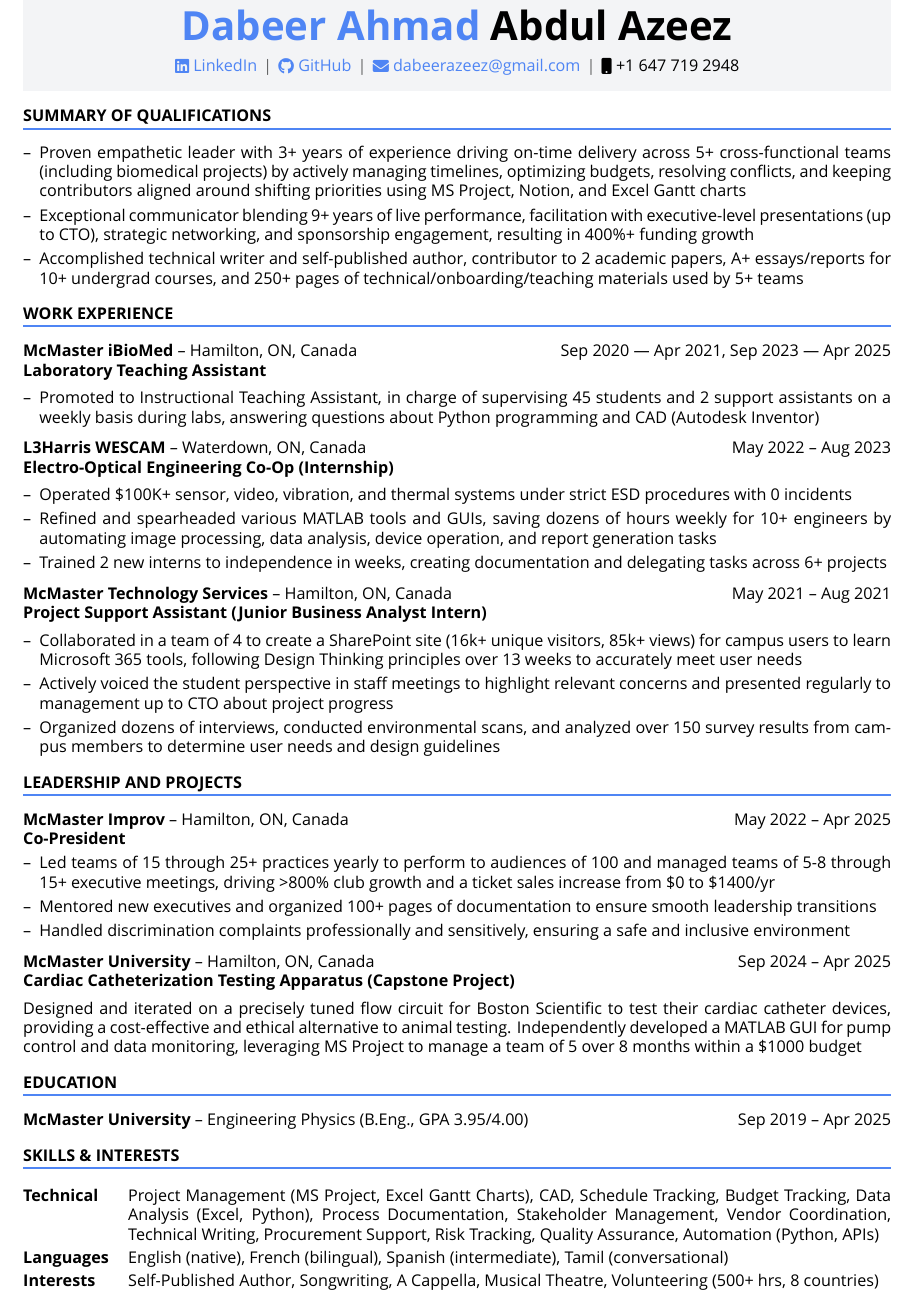
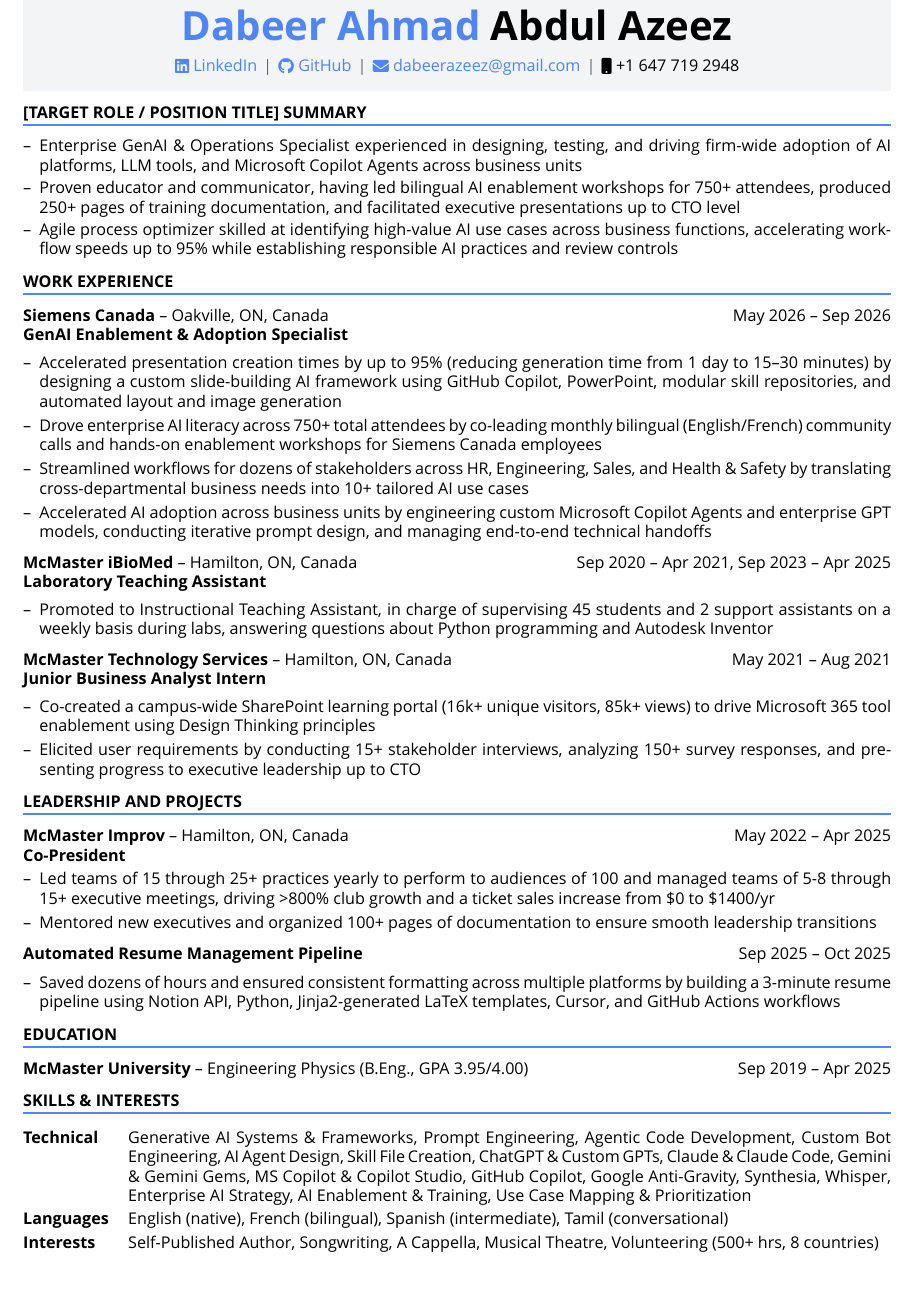
Before and after one commit to DabeerAzeez/cv-and-resume, a LaTeX CV (cv_one_page.tex): part of the page, cut so that both start at the same text. Compiled offline with XeLaTeX; a missing font is replaced by an installed copy or a similar font.

Commit message:
Update one-page CV with AI Enablement reference content

```diff
--- a/cv_one_page.tex
+++ b/cv_one_page.tex
@@ -130,15 +93,12 @@
 % HIGHLIGHT REEL
 %----------------------------------------------------------------------------------------
 
-% Professional highlight reel highlighting key qualifications and value proposition
-% This is a static section that provides a high-level overview of the candidate's
-% background, skills, and career focus without being tied to specific experiences
-\section{SUMMARY OF QUALIFICATIONS}
+\section{[TARGET ROLE / POSITION TITLE] SUMMARY}
 
-\begin{itemize}[nosep,after=\strut, leftmargin=1em, itemsep=3pt,label=--]
-  \item Proven empathetic leader with 3+ years of experience driving on-time delivery across 5+ cross-functional teams (including biomedical projects) by actively managing timelines, optimizing budgets, resolving conflicts, and keeping contributors aligned around shifting priorities using MS Project, Notion, and Excel Gantt charts
-  \item Exceptional communicator blending 9+ years of live performance, facilitation with executive-level presentations (up to CTO), strategic networking, and sponsorship engagement, resulting in 400\%+ funding growth
-  \item Accomplished technical writer and self-published author, contributor to 2 academic papers, A+ essays/reports for 10+ undergrad courses, and 250+ pages of technical/onboarding/teaching materials used by 5+ teams
+\begin{itemize}[nosep,after=\strut, leftmargin=1em, itemsep=2pt,label=--]
+  \item Enterprise GenAI \& Operations Specialist experienced in designing, testing, and driving firm-wide adoption of AI platforms, LLM tools, and Microsoft Copilot Agents across business units
+  \item Proven educator and communicator, having led bilingual AI enablement workshops for 750+ attendees, produced 250+ pages of training documentation, and facilitated executive presentations up to CTO level
+  \item Agile process optimizer skilled at identifying high-value AI use cases across business functions, accelerating workflow speeds up to 95\% while establishing responsible AI practices and review controls
 \end{itemize}
 
 %----------------------------------------------------------------------------------------
@@ -147,6 +107,23 @@
 
 \section{WORK EXPERIENCE}
 
+% Siemens Canada - Oakville, ON, Canada - GenAI Enablement & Adoption Specialist
+\begin{tabularx}{\linewidth}{@{}X r@{}}
+\begin{minipage}[t]{\linewidth}
+  \textbf{Siemens Canada}
+ -- Oakville, ON, Canada \\
+  \textbf{GenAI Enablement \& Adoption Specialist}
+\end{minipage}
+&     May 2026 -- Sep 2026
+\end{tabularx}
+
+\begin{itemize}[nosep,after=\strut, leftmargin=1em, itemsep=3pt,label=--]
+  \item Accelerated presentation creation times by up to 95\% (reducing generation time from 1 day to 15–30 minutes) by designing a custom slide-building AI framework using GitHub Copilot, PowerPoint, modular skill repositories, and automated layout and image generation
+  \item Drove enterprise AI literacy across 750+ total attendees by co-leading monthly bilingual (English/French) community calls and hands-on enablement workshops for Siemens Canada employees
+  \item Streamlined workflows for dozens of stakeholders across HR, Engineering, Sales, and Health \& Safety by translating cross-departmental business needs into 10+ tailored AI use cases
+  \item Accelerated AI adoption across business units by engineering custom Microsoft Copilot Agents and enterprise GPT models, conducting iterative prompt design, and managing end-to-end technical handoffs
+\end{itemize}
+
 % McMaster iBioMed - Hamilton, ON, Canada - Laboratory Teaching Assistant
 \begin{tabularx}{\linewidth}{@{}X r@{}}
 \begin{minipage}[t]{\linewidth}
@@ -154,27 +131,11 @@
  -- Hamilton, ON, Canada \\
   \textbf{Laboratory Teaching Assistant}
 \end{minipage}
-&     Sep 2020 — Apr 2021, Sep 2023 — Apr 2025
+&     Sep 2020 -- Apr 2021, Sep 2023 -- Apr 2025
 \end{tabularx}
 
 \begin{itemize}[nosep,after=\strut, leftmargin=1em, itemsep=3pt,label=--]
-  \item Promoted to Instructional Teaching Assistant, in charge of supervising 45 students and 2 support assistants on a weekly basis during labs, answering questions about Python programming and CAD (Autodesk Inventor)
-\end{itemize}
-
-% L3Harris WESCAM - Waterdown, ON, Canada - Electro-Optical Engineering Co-Op (Internship)
-\begin{tabularx}{\linewidth}{@{}X r@{}}
-\begin{minipage}[t]{\linewidth}
-  \textbf{L3Harris WESCAM}
- -- Waterdown, ON, Canada \\
-  \textbf{Electro-Optical Engineering Co-Op (Internship)  }
-\end{minipage}
-&     May 2022 -- Aug 2023
-\end{tabularx}
-
-\begin{itemize}[nosep,after=\strut, leftmargin=1em, itemsep=3pt,label=--]
-  \item Operated \$100K+ sensor, video, vibration, and thermal systems under strict ESD procedures with 0 incidents
-  \item Refined and spearheaded various MATLAB tools and GUIs, saving dozens of hours weekly for 10+ engineers by automating image processing, data analysis, device operation, and report generation tasks
-  \item Trained 2 new interns to independence in weeks, creating documentation and delegating tasks across 6+ projects
+  \item Promoted to Instructional Teaching Assistant, in charge of supervising 45 students and 2 support assistants on a weekly basis during labs, answering questions about Python programming and Autodesk Inventor
 \end{itemize}
 
 % McMaster Technology Services - Hamilton, ON, Canada - Project Support Assistant (Internship)
@@ -182,15 +143,14 @@
 \begin{minipage}[t]{\linewidth}
   \textbf{McMaster Technology Services}
  -- Hamilton, ON, Canada \\
-  \textbf{Project Support Assistant (Junior Business Analyst Intern)}
+  \textbf{Junior Business Analyst Intern}
 \end{minipage}
 &     May 2021 -- Aug 2021
 \end{tabularx}
 
 \begin{itemize}[nosep,after=\strut, leftmargin=1em, itemsep=3pt,label=--]
-  \item Collaborated in a team of 4 to create a SharePoint site (16k+ unique visitors, 85k+ views) for campus users to learn Microsoft 365 tools, following Design Thinking principles over 13 weeks to accurately meet user needs
-\item Actively voiced the student perspective in staff meetings to highlight relevant concerns and presented regularly to management up to CTO about project progress
-\item Organized dozens of interviews, conducted environmental scans, and analyzed over 150 survey results from campus members to determine user needs and design guidelines
+  \item Co-created a campus-wide SharePoint learning portal (16k+ unique visitors, 85k+ views) to drive Microsoft 365 tool enablement using Design Thinking principles
+  \item Elicited user requirements by conducting 15+ stakeholder interviews, analyzing 150+ survey responses, and presenting progress to executive leadership up to CTO
 \end{itemize}
 
 \section{LEADERSHIP AND PROJECTS}
@@ -208,20 +168,19 @@
 \begin{itemize}[nosep,after=\strut, leftmargin=1em, itemsep=3pt,label=--]
   \item Led teams of 15 through 25+ practices yearly to perform to audiences of 100 and managed teams of 5-8 through 15+ executive meetings, driving >800\% club growth and a ticket sales increase from \$0 to \$1400/yr
   \item Mentored new executives and organized 100+ pages of documentation to ensure smooth leadership transitions
-  \item Handled discrimination complaints professionally and sensitively, ensuring a safe and inclusive environment
 \end{itemize}
 
-% Cardiac Catheterization Testing Apparatus (Capstone Project)
+% Automated Resume Management Pipeline
 \begin{tabularx}{\linewidth}{@{}X r@{}}
-  \begin{minipage}[t]{\linewidth}
-    \textbf{McMaster University}
- -- Hamilton, ON, Canada \\
-    \textbf{Cardiac Catheterization Testing Apparatus (Capstone Project)}
-  \end{minipage}
-  &     Sep 2024 -- Apr 2025
-  \end{tabularx}
+\begin{minipage}[t]{\linewidth}
+  \textbf{Automated Resume Management Pipeline}
+\end{minipage}
+&     Sep 2025 -- Oct 2025
+\end{tabularx}
 
-Designed and iterated on a precisely tuned flow circuit for Boston Scientific to test their cardiac catheter devices, providing a cost-effective and ethical alternative to animal testing. Independently developed a MATLAB GUI for pump control and data monitoring, leveraging MS Project to manage a team of 5 over 8 months within a \$1000 budget
+\begin{itemize}[nosep,after=\strut, leftmargin=1em, itemsep=3pt,label=--]
+  \item Saved dozens of hours and ensured consistent formatting across multiple platforms by building a 3-minute resume pipeline using Notion API, Python, Jinja2-generated LaTeX templates, Cursor, and GitHub Actions workflows
+\end{itemize}
 
 %----------------------------------------------------------------------------------------
 % EDUCATION
@@ -242,7 +201,7 @@
 \section{SKILLS \& INTERESTS}
 \renewcommand{\arraystretch}{1.2} % Increase row height for better readability
 \begin{tabularx}{\linewidth}{@{}l X@{}}
-\textbf{Technical} & \normalsize{Project Management (MS Project, Excel Gantt Charts), CAD, Schedule Tracking, Budget Tracking, Data Analysis (Excel, Python), Process Documentation, Stakeholder Management, Vendor Coordination, Technical Writing, Procurement Support, Risk Tracking, Quality Assurance, Automation (Python, APIs)}\\
+\textbf{Technical} & \normalsize{Generative AI Systems \& Frameworks, Prompt Engineering, Agentic Code Development, Custom Bot Engineering, AI Agent Design, Skill File Creation, ChatGPT \& Custom GPTs, Claude \& Claude Code, Gemini \& Gemini Gems, MS Copilot \& Copilot Studio, GitHub Copilot, Google Anti-Gravity, Synthesia, Whisper, Enterprise AI Strategy, AI Enablement \& Training, Use Case Mapping \& Prioritization} \\
 \textbf{Languages} & \normalsize{English (native), French (bilingual), Spanish (intermediate), Tamil (conversational)}\\
 \textbf{Interests} & \normalsize{Self-Published Author, Songwriting, A Cappella, Musical Theatre, Volunteering (500+ hrs, 8 countries)}
 \end{tabularx}
```
Also changed, not shown: cv_one_page.tex (39 more changed lines).
